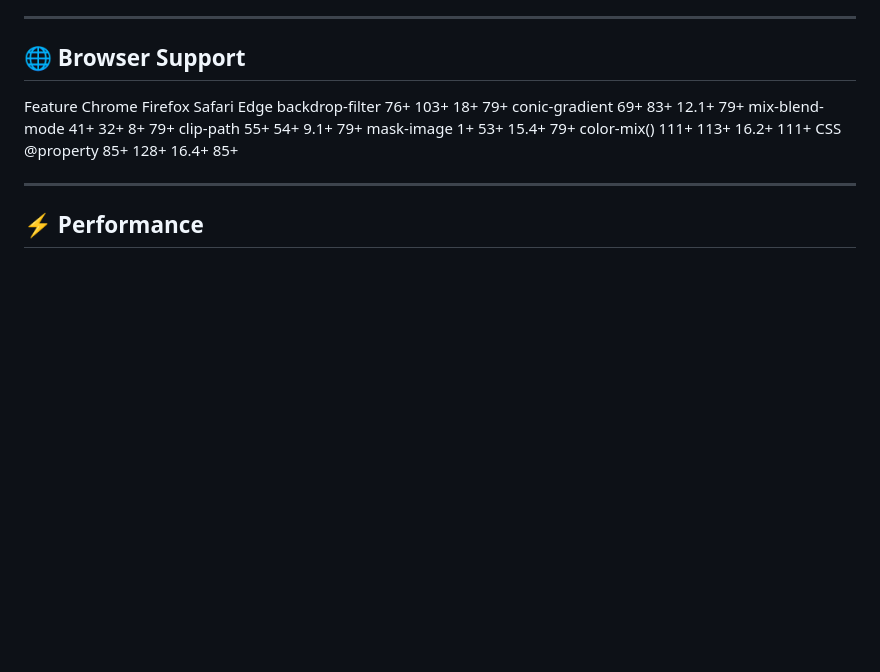
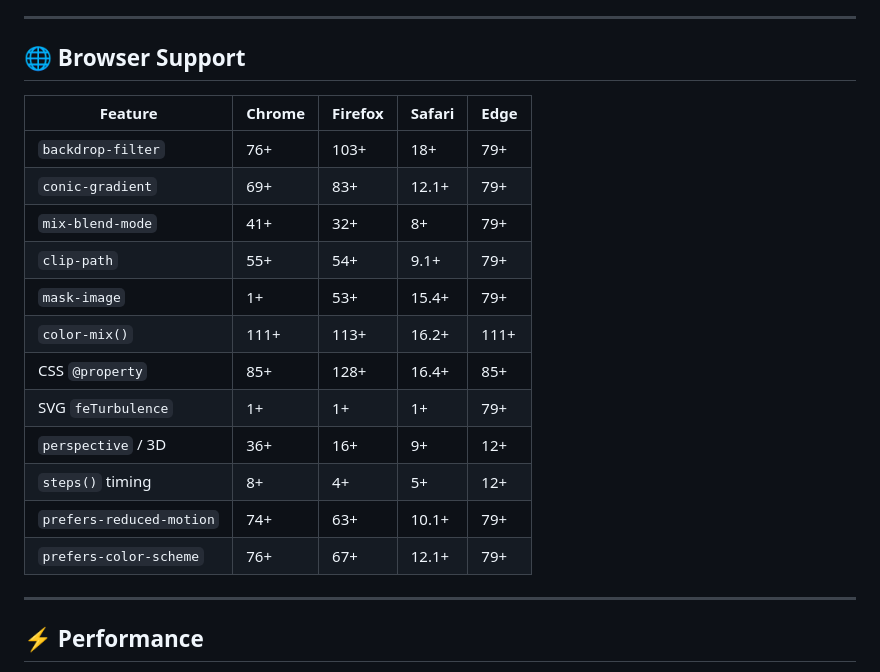
Before and after one commit to spideythedev/clover-css, a Markdown page: README.md, the part around the change. GitHub-like rendering; blank space fills up the shorter version.

```diff
--- a/README.md
+++ b/README.md
@@ -680,15 +680,20 @@ No extra classes needed. It just works.
 
 ## 🌐 Browser Support
 
-Feature Chrome Firefox Safari Edge
-backdrop-filter 76+ 103+ 18+ 79+
-conic-gradient 69+ 83+ 12.1+ 79+
-mix-blend-mode 41+ 32+ 8+ 79+
-clip-path 55+ 54+ 9.1+ 79+
-mask-image 1+ 53+ 15.4+ 79+
-color-mix() 111+ 113+ 16.2+ 111+
-CSS @property 85+ 128+ 16.4+ 85+
-
+| Feature | Chrome | Firefox | Safari | Edge |
+|---|---|---|---|---|
+| `backdrop-filter` | 76+ | 103+ | 18+ | 79+ |
+| `conic-gradient` | 69+ | 83+ | 12.1+ | 79+ |
+| `mix-blend-mode` | 41+ | 32+ | 8+ | 79+ |
+| `clip-path` | 55+ | 54+ | 9.1+ | 79+ |
+| `mask-image` | 1+ | 53+ | 15.4+ | 79+ |
+| `color-mix()` | 111+ | 113+ | 16.2+ | 111+ |
+| CSS `@property` | 85+ | 128+ | 16.4+ | 85+ |
+| SVG `feTurbulence` | 1+ | 1+ | 1+ | 79+ |
+| `perspective` / 3D | 36+ | 16+ | 9+ | 12+ |
+| `steps()` timing | 8+ | 4+ | 5+ | 12+ |
+| `prefers-reduced-motion` | 74+ | 63+ | 10.1+ | 79+ |
+| `prefers-color-scheme` | 76+ | 67+ | 12.1+ | 79+ |
 ---
 
 ## ⚡ Performance
```
